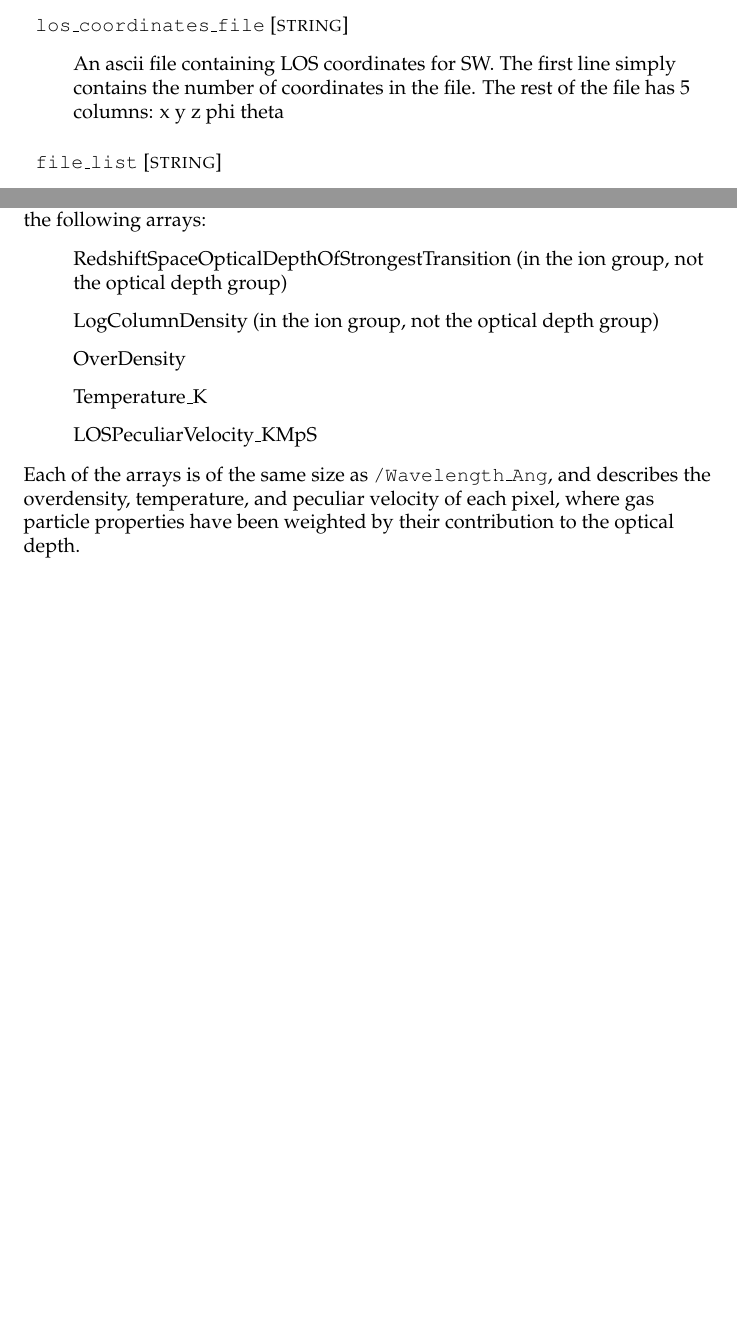
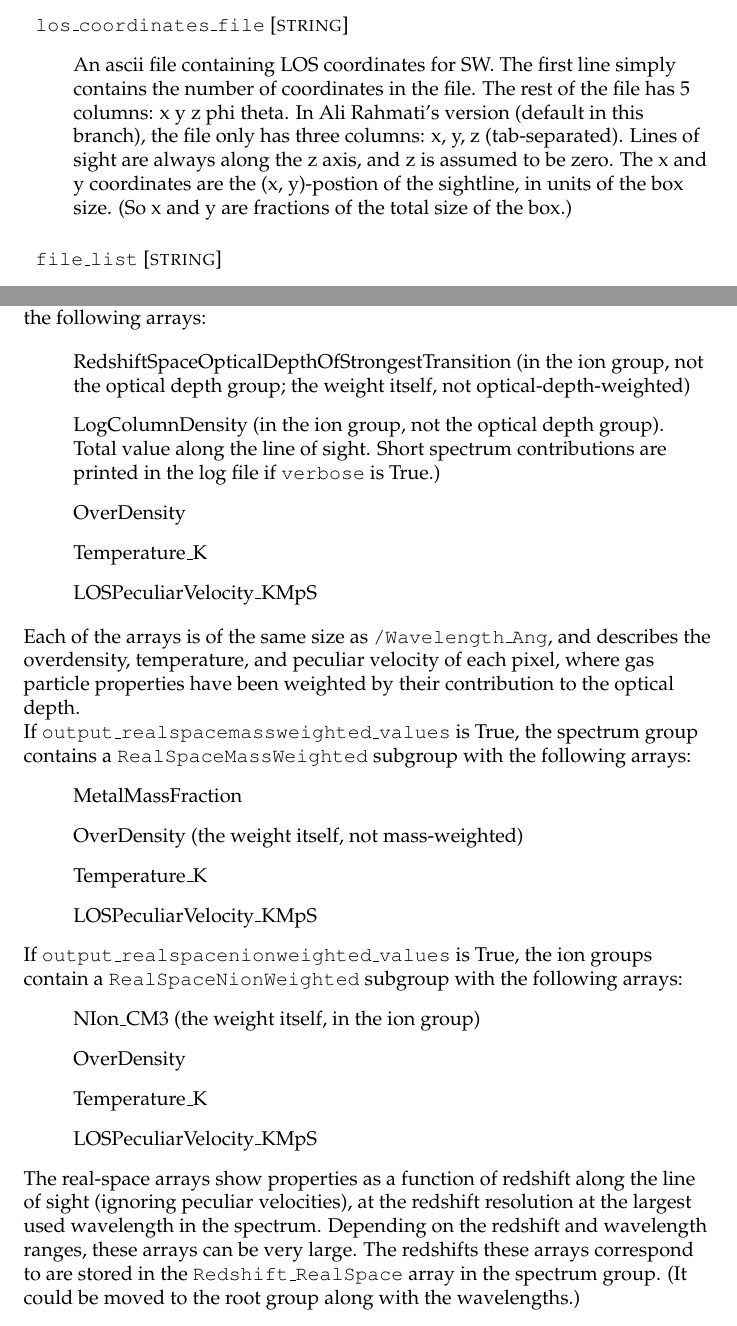
Before and after one commit to nastasha-w/specwizard_versions, a LaTeX document (UserGuide/user_guide.tex): two parts of pages 5 and 14 of 18 before the commit and two parts of pages 5 and 14 of 19 after it, joined at a grey line, cut so that both start at the same text, the shorter picture padded with empty space. Compiled offline with pdfLaTeX.

Commit message:
updated user guide long spectrum options

```diff
--- a/UserGuide/user_guide.tex
+++ b/UserGuide/user_guide.tex
@@ -108,7 +110,7 @@ OR if use\_snapshot\_file is true, this must be the directory containing the sna
 \paramdescription{If we are using a snapshot file then we have the option of specifying LOS coordinates.  If this is T then LOS coordinates are random, if it is F then LOS coordinates are drawn from the file {\tt los\_coordinates\_file}}
 
 \paramdefinition{los\_coordinates\_file}{string}{}
-\paramdescription{An ascii file containing LOS coordinates for SW. The first line simply contains the number of coordinates in the file. The rest of the file has 5 columns: x y z phi theta}
+\paramdescription{An ascii file containing LOS coordinates for SW. The first line simply contains the number of coordinates in the file. The rest of the file has 5 columns: x y z phi theta. In Ali Rahmati's version (default in this branch), the file only has three columns: x, y, z (tab-separated). Lines of sight are always along the z axis, and z is assumed to be zero. The x and y coordinates are the (x, y)-postion of the sightline, in units of the box size. (So x and y are fractions of the total size of the box.)}
 
 \paramdefinition{file\_list}{string}{}
 \paramdescription{An ascii file called {\tt file\_list} must be present inside of {\tt datadir}.  This file must contain a list of LOS files, with one file per line.  If this file is not present SpecWizard will crash. Update: this variable must contain the full path to the file containing the list of LOS files. It can be in \param{datadir} or somewhere else; both work.}
@@ -330,14 +332,33 @@ Warning!  If all optional output is generated then output dataset can become ver
 Each spectrum group contains an array, {\tt Flux}, containing the total normalized, transmitted flux as a function of wavelength.  If noise has been specified then two additional arrays are present, called {\tt Gaussian\_deviate} and {\tt Noise\_Sigma}.  An additional group, called {\tt ShortSpectraInfo} contains information so that the exact lines of sight used from the LOS files may be looked up.  Finally, the spectrum group contains a sub-group for each individual ion, if {\tt output\_zspaceopticaldepthweighted\_values} is true then this group contains a subgroup {\tt RedshiftSpaceOpticalDepth}with the following arrays:
 
 \begin{itemize}
-\item RedshiftSpaceOpticalDepthOfStrongestTransition (in the ion group, not the optical depth group)
-\item LogColumnDensity (in the ion group, not the optical depth group)
+\item RedshiftSpaceOpticalDepthOfStrongestTransition (in the ion group, not the optical depth group; the weight itself, not optical-depth-weighted)
+\item LogColumnDensity (in the ion group, not the optical depth group). Total value along the line of sight. Short spectrum contributions are printed in the log file if \param{verbose} is True.)
 \item OverDensity
 \item Temperature\_K
 \item LOSPeculiarVelocity\_KMpS
 \end{itemize}
 
 Each of the arrays is of the same size as {\tt /Wavelength\_Ang}, and describes the overdensity, temperature, and peculiar velocity of each pixel, where gas particle properties have been weighted by their contribution to the optical depth.
+
+If \param{output\_realspacemassweighted\_values} is True, the spectrum group contains a \param{RealSpaceMassWeighted} subgroup with the following arrays:
+\begin{itemize}
+\item MetalMassFraction
+\item OverDensity (the weight itself, not mass-weighted)
+\item Temperature\_K
+\item LOSPeculiarVelocity\_KMpS
+\end{itemize}
+
+If \param{output\_realspacenionweighted\_values} is True, the ion groups contain a \param{RealSpaceNionWeighted} subgroup with the following arrays:
+\begin{itemize}
+\item NIon\_CM3  (the weight itself, in the ion group)
+\item OverDensity
+\item Temperature\_K
+\item LOSPeculiarVelocity\_KMpS
+\end{itemize}
+
+The real-space arrays show properties as a function of redshift along the line of sight (ignoring peculiar velocities), at the redshift resolution at the largest used wavelength in the spectrum. Depending on the redshift and wavelength ranges, these arrays can be very large. The redshifts these arrays correspond to are stored in the \param{Redshift\_RealSpace} array in the spectrum group. (It could be moved to the root group along with the wavelengths.)
+
 
 \section{Normalised Gaussians}
 We use error functions instead of the M4 kernel to obtain integrals over bins. To do so we replace the M4 SPH spline with a function which is a produce of 1D Gaussians,
```
Also changed, not shown: UserGuide/user_guide.pdf, UserGuide/user_guide.tex (22 more changed lines), 4 other files.
